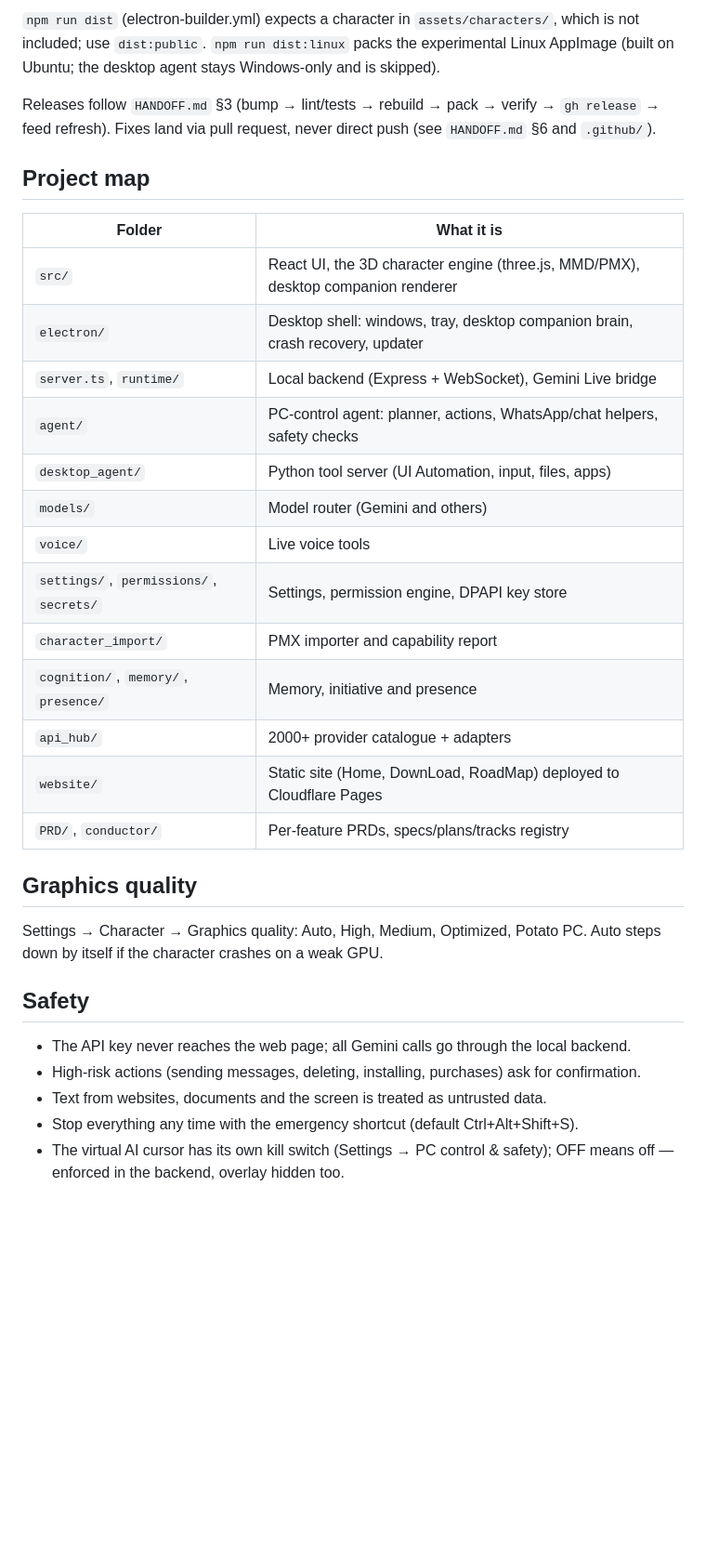
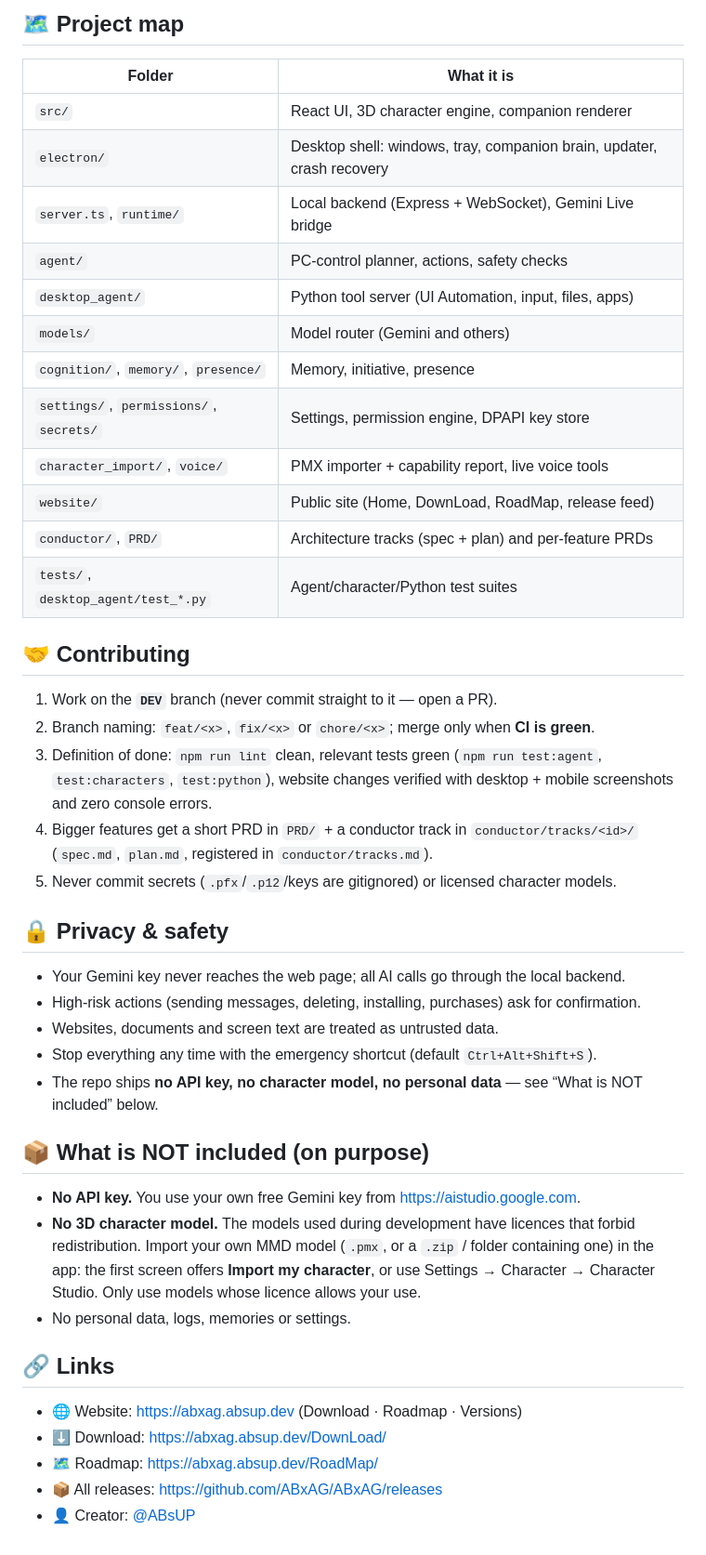
Before and after one commit to ABxAG/ABxAG, a Markdown page: README.md, the part around one of its changes. Shown at 93% size. GitHub-like rendering; blank space fills up the shorter version.

Commit message:
docs(readme): big-OSS-style README — badges, features, download matrix, contributing

```diff
--- a/README.md
+++ b/README.md
@@ -96,40 +94,53 @@ agent tests on every PR and every push to DEV — merge only on green. A manual
 
-`npm run dist` (electron-builder.yml) expects a character in `assets/characters/`, which is not
-included; use `dist:public`. `npm run dist:linux` packs the experimental Linux
-AppImage (built on Ubuntu; the desktop agent stays Windows-only and is skipped).
-
-Releases follow `HANDOFF.md` §3 (bump → lint/tests → rebuild → pack → verify →
-`gh release` → feed refresh). Fixes land via pull request, never direct push
-(see `HANDOFF.md` §6 and `.github/`).
-
-## Project map
+## 🗺 Project map
 
 | Folder | What it is |
 |---|---|
-| `src/` | React UI, the 3D character engine (three.js, MMD/PMX), desktop companion renderer |
-| `electron/` | Desktop shell: windows, tray, desktop companion brain, crash recovery, updater |
+| `src/` | React UI, 3D character engine, companion renderer |
+| `electron/` | Desktop shell: windows, tray, companion brain, updater, crash recovery |
 | `server.ts`, `runtime/` | Local backend (Express + WebSocket), Gemini Live bridge |
-| `agent/` | PC-control agent: planner, actions, WhatsApp/chat helpers, safety checks |
+| `agent/` | PC-control planner, actions, safety checks |
 | `desktop_agent/` | Python tool server (UI Automation, input, files, apps) |
 | `models/` | Model router (Gemini and others) |
-| `voice/` | Live voice tools |
+| `cognition/`, `memory/`, `presence/` | Memory, initiative, presence |
 | `settings/`, `permissions/`, `secrets/` | Settings, permission engine, DPAPI key store |
-| `character_import/` | PMX importer and capability report |
-| `cognition/`, `memory/`, `presence/` | Memory, initiative and presence |
-| `api_hub/` | 2000+ provider catalogue + adapters |
-| `website/` | Static site (Home, DownLoad, RoadMap) deployed to Cloudflare Pages |
-| `PRD/`, `conductor/` | Per-feature PRDs, specs/plans/tracks registry |
+| `character_import/`, `voice/` | PMX importer + capability report, live voice tools |
+| `website/` | Public site (Home, DownLoad, RoadMap, release feed) |
+| `conductor/`, `PRD/` | Architecture tracks (spec + plan) and per-feature PRDs |
+| `tests/`, `desktop_agent/test_*.py` | Agent/character/Python test suites |
 
-## Graphics quality
+## 🤝 Contributing
 
-Settings → Character → Graphics quality: Auto, High, Medium, Optimized, Potato PC.
-Auto steps down by itself if the character crashes on a weak GPU.
+1. Work on the **`DEV`** branch (never commit straight to it — open a PR).
+2. Branch naming: `feat/<x>`, `fix/<x>` or `chore/<x>`; merge only when **CI is green**.
+3. Definition of done: `npm run lint` clean, relevant tests green
+   (`npm run test:agent`, `test:characters`, `test:python`), website changes
+   verified with desktop + mobile screenshots and zero console errors.
+4. Bigger features get a short PRD in `PRD/` + a conductor track in
+   `conductor/tracks/<id>/` (`spec.md`, `plan.md`, registered in `conductor/tracks.md`).
+5. Never commit secrets (`.pfx`/`.p12`/keys are gitignored) or licensed character models.
 
-## Safety
+## 🔒 Privacy & safety
 
-- The API key never reaches the web page; all Gemini calls go through the local backend.
+- Your Gemini key never reaches the web page; all AI calls go through the local backend.
 - High-risk actions (sending messages, deleting, installing, purchases) ask for confirmation.
-- Text from websites, documents and the screen is treated as untrusted data.
-- Stop everything any time with the emergency shortcut (default Ctrl+Alt+Shift+S).
-- The virtual AI cursor has its own kill switch (Settings → PC control & safety);
-  OFF means off — enforced in the backend, overlay hidden too.
+- Websites, documents and screen text are treated as untrusted data.
+- Stop everything any time with the emergency shortcut (default `Ctrl+Alt+Shift+S`).
+- The repo ships **no API key, no character model, no personal data** — see “What is NOT included” below.
+
+## 📦 What is NOT included (on purpose)
+
+- **No API key.** You use your own free Gemini key from https://aistudio.google.com.
+- **No 3D character model.** The models used during development have licences that forbid
+  redistribution. Import your own MMD model (`.pmx`, or a `.zip` / folder containing one)
+  in the app: the first screen offers **Import my character**, or use
+  Settings → Character → Character Studio. Only use models whose licence allows your use.
+- No personal data, logs, memories or settings.
+
+## 🔗 Links
+
+- 🌐 Website: https://abxag.absup.dev (Download · Roadmap · Versions)
+- ⬇ Download: https://abxag.absup.dev/DownLoad/
+- 🗺 Roadmap: https://abxag.absup.dev/RoadMap/
+- 📦 All releases: https://github.com/ABxAG/ABxAG/releases
+- 👤 Creator: [@ABsUP](https://github.com/ABsUP)
```
Also changed, not shown: other parts of README.md (+70 -72 lines).
